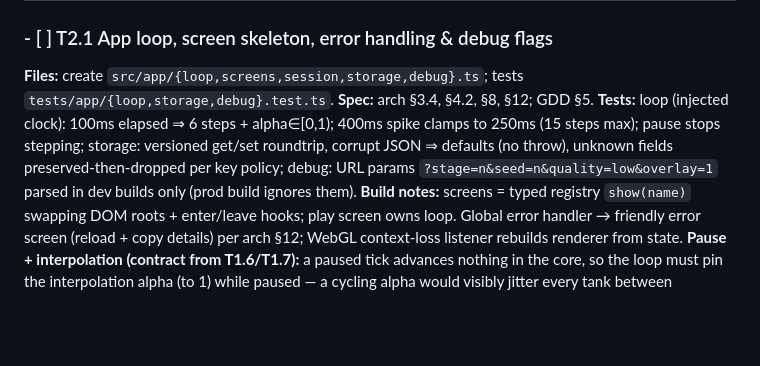
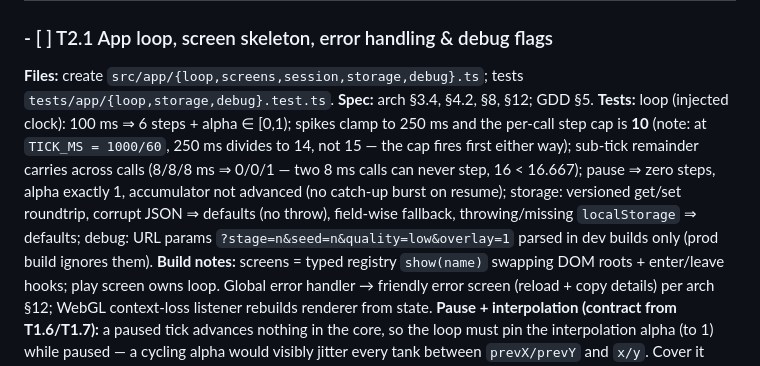
Before and after one commit to tarikdsm/Battle_City_Clone, a Markdown page: docs/06-implementation-plan.md, the part around the change. GitHub-like rendering; blank space fills up the shorter version.

Commit message:
docs: correct T2.1 loop test arithmetic (8ms/100ms/250ms cases)
Three numbers in the T2.1 test list were wrong: two 8 ms calls cannot
step (16 < 16.667), 100 ms only yields 6 steps under division, and 250 ms
divides to 14 not 15. Caught by the implementer and confirmed by an
independent 1.3M-frame soak.

Co-Authored-By: Claude Fable 5 <noreply@anthropic.com>

```diff
--- a/docs/06-implementation-plan.md
+++ b/docs/06-implementation-plan.md
@@ -295,7 +295,7 @@ e2e/smoke.spec.ts             · Playwright
 ### - [ ] T2.1 App loop, screen skeleton, error handling & debug flags
 **Files:** create `src/app/{loop,screens,session,storage,debug}.ts`; tests `tests/app/{loop,storage,debug}.test.ts`.
 **Spec:** arch §3.4, §4.2, §8, §12; GDD §5.
-**Tests:** loop (injected clock): 100ms elapsed ⇒ 6 steps + alpha∈[0,1); 400ms spike clamps to 250ms (15 steps max); pause stops stepping; storage: versioned get/set roundtrip, corrupt JSON ⇒ defaults (no throw), unknown fields preserved-then-dropped per key policy; debug: URL params `?stage=n&seed=n&quality=low&overlay=1` parsed in dev builds only (prod build ignores them).
+**Tests:** loop (injected clock): 100 ms ⇒ 6 steps + alpha ∈ [0,1); spikes clamp to 250 ms and the per-call step cap is **10** (note: at `TICK_MS = 1000/60`, 250 ms divides to 14, not 15 — the cap fires first either way); sub-tick remainder carries across calls (8/8/8 ms ⇒ 0/0/1 — two 8 ms calls can never step, 16 < 16.667); pause ⇒ zero steps, alpha exactly 1, accumulator not advanced (no catch-up burst on resume); storage: versioned get/set roundtrip, corrupt JSON ⇒ defaults (no throw), field-wise fallback, throwing/missing `localStorage` ⇒ defaults; debug: URL params `?stage=n&seed=n&quality=low&overlay=1` parsed in dev builds only (prod build ignores them).
 **Build notes:** screens = typed registry `show(name)` swapping DOM roots + enter/leave hooks; play screen owns loop. Global error handler → friendly error screen (reload + copy details) per arch §12; WebGL context-loss listener rebuilds renderer from state. **Pause + interpolation (contract from T1.6/T1.7):** a paused tick advances nothing in the core, so the loop must pin the interpolation alpha (to 1) while paused — a cycling alpha would visibly jitter every tank between `prevX/prevY` and `x/y`. Cover it with a loop test.
 **Commit:** `feat(app): fixed-timestep loop, screen machine, storage, error/debug rails`
 
```
